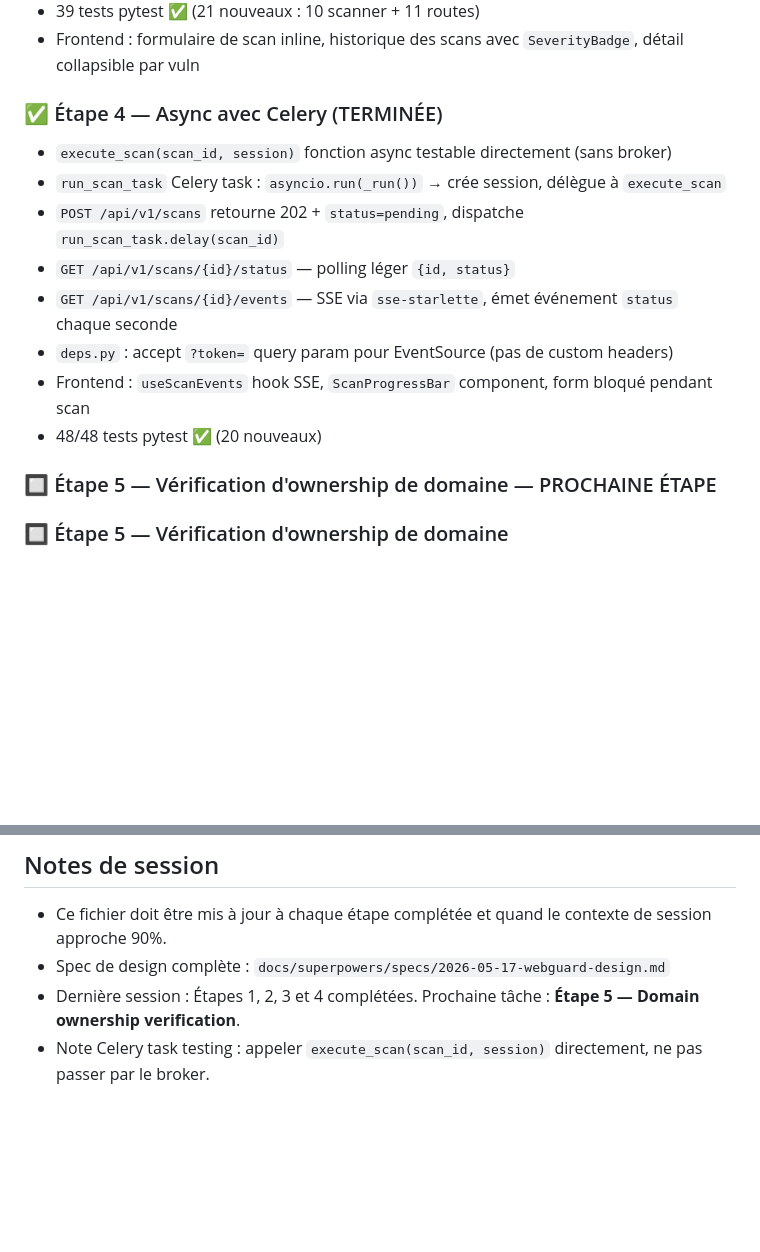
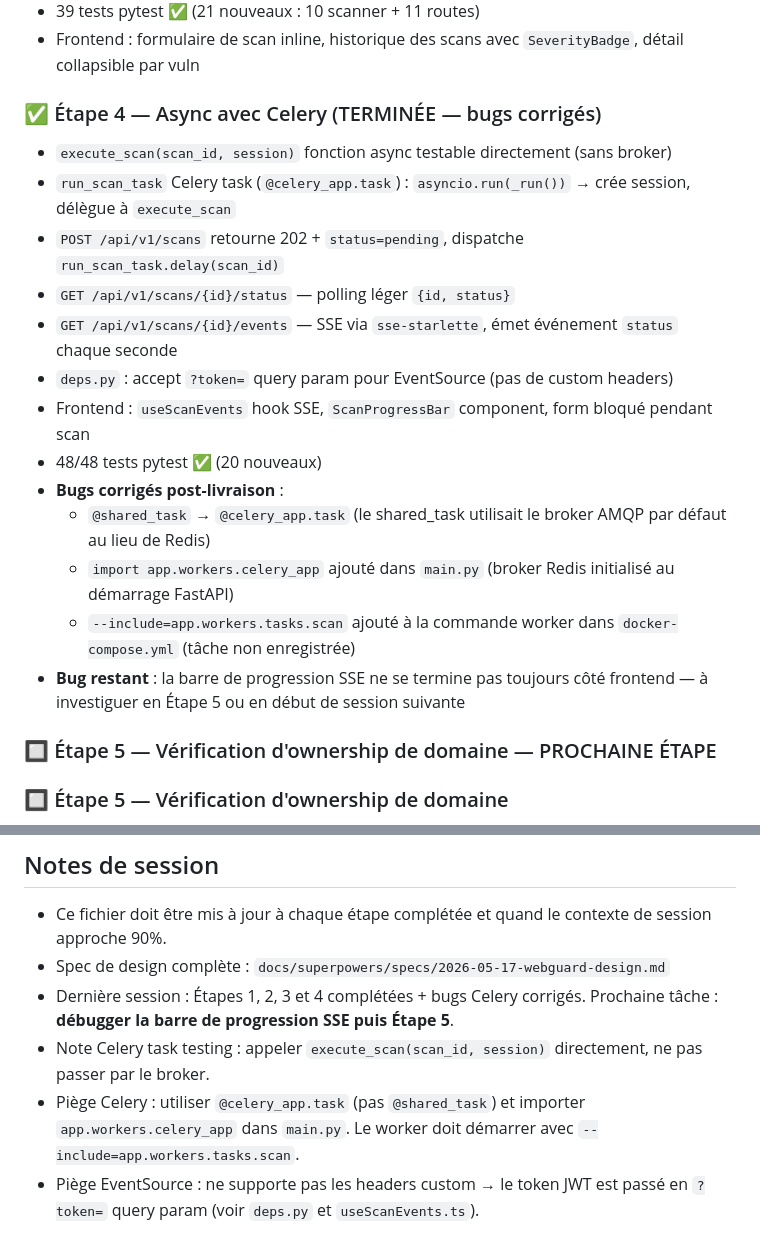
Before and after one commit to Chekroun2004/webguard, a Markdown page: CLAUDE.md, 2 parts joined by grey strips. GitHub-like rendering; blank space fills up the shorter version.

Commit message:
docs: update CLAUDE.md — bugs Celery documentés, bug SSE restant noté
Co-Authored-By: Claude Sonnet 4.6 <noreply@anthropic.com>

```diff
--- a/CLAUDE.md
+++ b/CLAUDE.md
@@ -157,15 +157,20 @@ Les repositories ne contiennent **aucune** logique métier.
 - 39 tests pytest ✅ (21 nouveaux : 10 scanner + 11 routes)
 - Frontend : formulaire de scan inline, historique des scans avec `SeverityBadge`, détail collapsible par vuln
 
-### ✅ Étape 4 — Async avec Celery (TERMINÉE)
+### ✅ Étape 4 — Async avec Celery (TERMINÉE — bugs corrigés)
 - `execute_scan(scan_id, session)` fonction async testable directement (sans broker)
-- `run_scan_task` Celery task : `asyncio.run(_run())` → crée session, délègue à `execute_scan`
+- `run_scan_task` Celery task (`@celery_app.task`) : `asyncio.run(_run())` → crée session, délègue à `execute_scan`
 - `POST /api/v1/scans` retourne 202 + `status=pending`, dispatche `run_scan_task.delay(scan_id)`
 - `GET /api/v1/scans/{id}/status` — polling léger `{id, status}`
 - `GET /api/v1/scans/{id}/events` — SSE via `sse-starlette`, émet événement `status` chaque seconde
 - `deps.py` : accept `?token=` query param pour EventSource (pas de custom headers)
 - Frontend : `useScanEvents` hook SSE, `ScanProgressBar` component, form bloqué pendant scan
 - 48/48 tests pytest ✅ (20 nouveaux)
+- **Bugs corrigés post-livraison** :
+  - `@shared_task` → `@celery_app.task` (le shared_task utilisait le broker AMQP par défaut au lieu de Redis)
+  - `import app.workers.celery_app` ajouté dans `main.py` (broker Redis initialisé au démarrage FastAPI)
+  - `--include=app.workers.tasks.scan` ajouté à la commande worker dans `docker-compose.yml` (tâche non enregistrée)
+- **Bug restant** : la barre de progression SSE ne se termine pas toujours côté frontend — à investiguer en Étape 5 ou en début de session suivante
 
 ### 🔲 Étape 5 — Vérification d'ownership de domaine — PROCHAINE ÉTAPE
 
@@ -235,5 +240,7 @@ verification_token, verified_at, is_verified
 
 - Ce fichier doit être mis à jour à chaque étape complétée et quand le contexte de session approche 90%.
 - Spec de design complète : `docs/superpowers/specs/2026-05-17-webguard-design.md`
-- Dernière session : Étapes 1, 2, 3 et 4 complétées. Prochaine tâche : **Étape 5 — Domain ownership verification**.
+- Dernière session : Étapes 1, 2, 3 et 4 complétées + bugs Celery corrigés. Prochaine tâche : **débugger la barre de progression SSE puis Étape 5**.
 - Note Celery task testing : appeler `execute_scan(scan_id, session)` directement, ne pas passer par le broker.
+- Piège Celery : utiliser `@celery_app.task` (pas `@shared_task`) et importer `app.workers.celery_app` dans `main.py`. Le worker doit démarrer avec `--include=app.workers.tasks.scan`.
+- Piège EventSource : ne supporte pas les headers custom → le token JWT est passé en `?token=` query param (voir `deps.py` et `useScanEvents.ts`).
```
